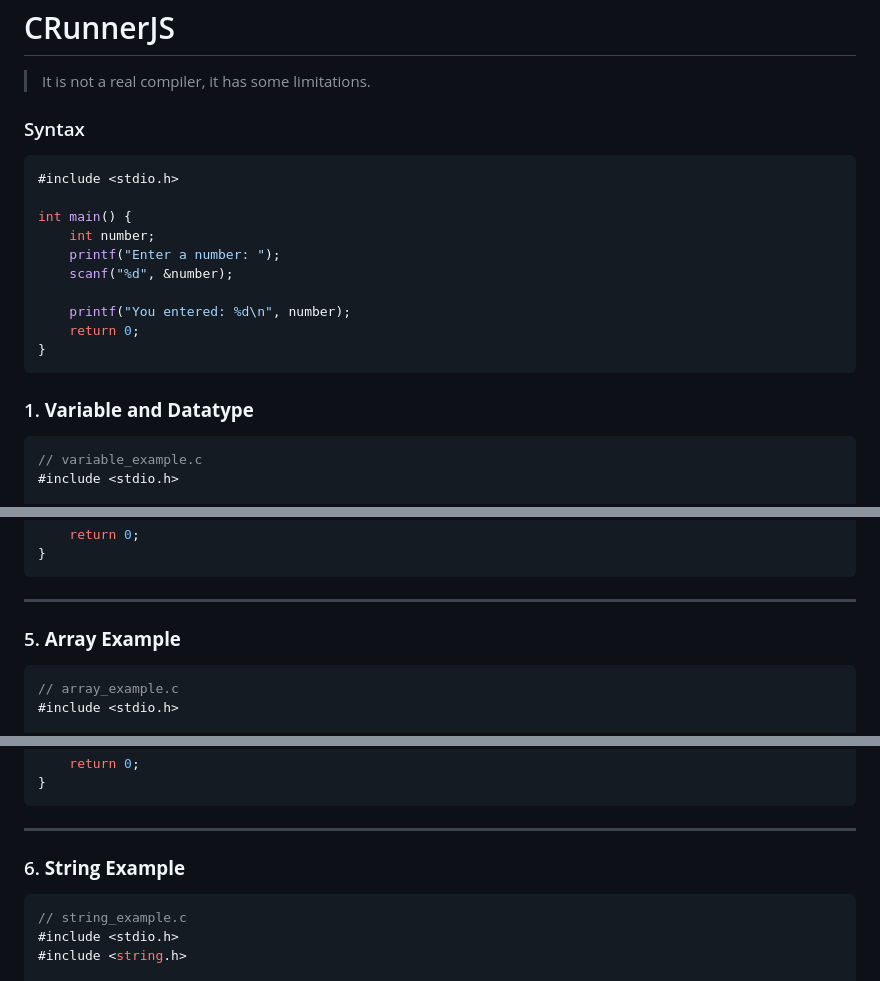
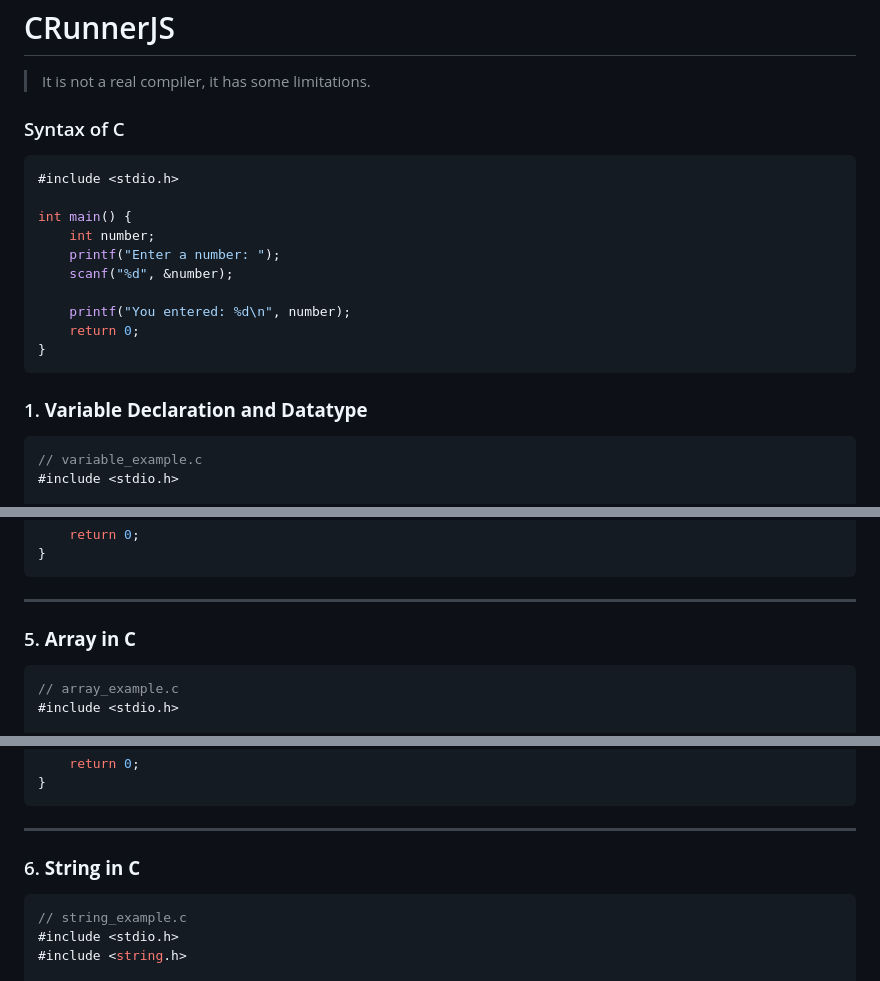
Before and after one commit to AnisurRahmanJU/CRunnerJS, a Markdown page: README.md, 3 parts joined by grey strips. Drawn GitHub-style.

````diff
--- a/README.md
+++ b/README.md
@@ -2,7 +2,7 @@
 
 > It is not a real compiler, it has some limitations.
 
-### Syntax
+### Syntax of C
 ```c
 #include <stdio.h>
 
@@ -16,7 +16,7 @@ int main() {
 }
 ```
 
-###  1. **Variable and Datatype**
+###  1. **Variable Declaration and Datatype**
 
 ```c
 // variable_example.c
@@ -148,7 +148,7 @@ int main() {
 
 ---
 
-###  5. **Array Example**
+###  5. **Array in C**
 
 ```c
 // array_example.c
@@ -168,7 +168,7 @@ int main() {
 
 ---
 
-###  6. **String Example**
+###  6. **String in C**
 
 ```c
 // string_example.c
````
